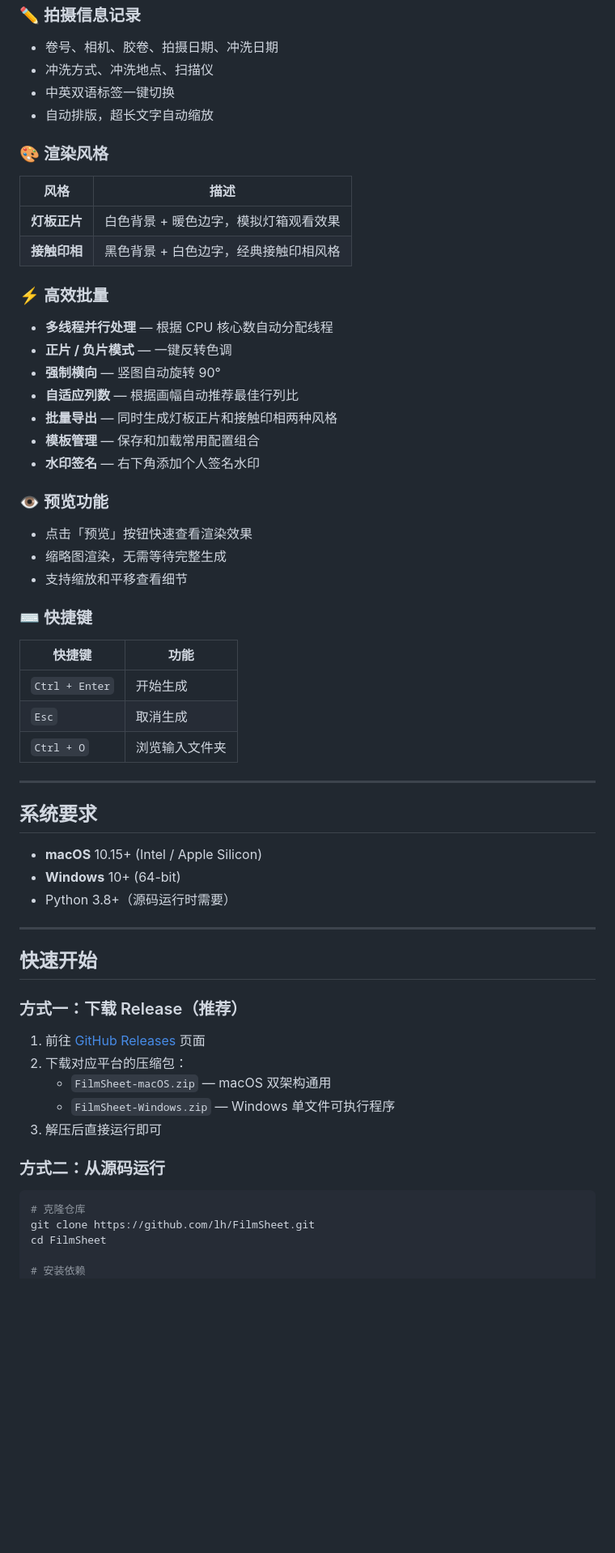
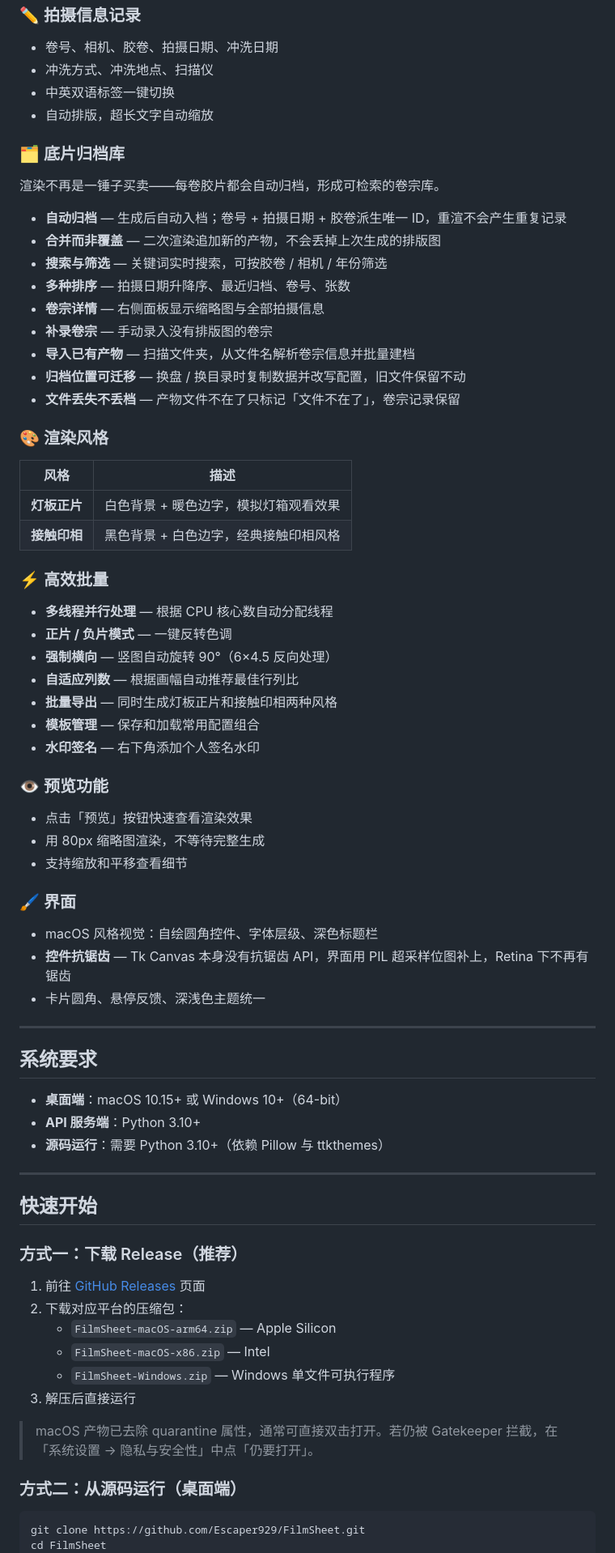
Before and after one commit to Escaper929/FilmSheet, a Markdown page: README.md, the part around one of its changes. Shown at 81% size. GitHub-like rendering; blank space fills up the shorter version.

````diff
--- a/README.md
+++ b/README.md
@@ -42,6 +56,20 @@
 - 中英双语标签一键切换
 - 自动排版，超长文字自动缩放
 
+### 🗂️ 底片归档库
+
+渲染不再是一锤子买卖——每卷胶片都会自动归档，形成可检索的卷宗库。
+
+- **自动归档** — 生成后自动入档；卷号 + 拍摄日期 + 胶卷派生唯一 ID，重渲不会产生重复记录
+- **合并而非覆盖** — 二次渲染追加新的产物，不会丢掉上次生成的排版图
+- **搜索与筛选** — 关键词实时搜索，可按胶卷 / 相机 / 年份筛选
+- **多种排序** — 拍摄日期升降序、最近归档、卷号、张数
+- **卷宗详情** — 右侧面板显示缩略图与全部拍摄信息
+- **补录卷宗** — 手动录入没有排版图的卷宗
+- **导入已有产物** — 扫描文件夹，从文件名解析卷宗信息并批量建档
+- **归档位置可迁移** — 换盘 / 换目录时复制数据并改写配置，旧文件保留不动
+- **文件丢失不丢档** — 产物文件不在了只标记「文件不在了」，卷宗记录保留
+
 ### 🎨 渲染风格
 
 | 风格 | 描述 |
@@ -53,7 +81,7 @@
 
 - **多线程并行处理** — 根据 CPU 核心数自动分配线程
 - **正片 / 负片模式** — 一键反转色调
-- **强制横向** — 竖图自动旋转 90°
+- **强制横向** — 竖图自动旋转 90°（6×4.5 反向处理）
 - **自适应列数** — 根据画幅自动推荐最佳行列比
 - **批量导出** — 同时生成灯板正片和接触印相两种风格
 - **模板管理** — 保存和加载常用配置组合
@@ -62,24 +90,22 @@
 ### 👁️ 预览功能
 
 - 点击「预览」按钮快速查看渲染效果
-- 缩略图渲染，无需等待完整生成
+- 用 80px 缩略图渲染，不等待完整生成
 - 支持缩放和平移查看细节
 
-### ⌨️ 快捷键
+### 🖌️ 界面
 
-| 快捷键 | 功能 |
-|--------|------|
-| `Ctrl + Enter` | 开始生成 |
-| `Esc` | 取消生成 |
-| `Ctrl + O` | 浏览输入文件夹 |
+- macOS 风格视觉：自绘圆角控件、字体层级、深色标题栏
+- **控件抗锯齿** — Tk Canvas 本身没有抗锯齿 API，界面用 PIL 超采样位图补上，Retina 下不再有锯齿
+- 卡片圆角、悬停反馈、深浅色主题统一
 
 ---
 
 ## 系统要求
 
-- **macOS** 10.15+ (Intel / Apple Silicon)
-- **Windows** 10+ (64-bit)
-- Python 3.8+（源码运行时需要）
+- **桌面端**：macOS 10.15+ 或 Windows 10+（64-bit）
+- **API 服务端**：Python 3.10+
+- **源码运行**：需要 Python 3.10+（依赖 Pillow 与 ttkthemes）
 
 ---
 
@@ -91,14 +117,14 @@
 2. 下载对应平台的压缩包：
-   - `FilmSheet-macOS.zip` — macOS 双架构通用
+   - `FilmSheet-macOS-arm64.zip` — Apple Silicon
+   - `FilmSheet-macOS-x86.zip` — Intel
    - `FilmSheet-Windows.zip` — Windows 单文件可执行程序
-3. 解压后直接运行即可
+3. 解压后直接运行
 
-### 方式二：从源码运行
+> macOS 产物已去除 quarantine 属性，通常可直接双击打开。若仍被 Gatekeeper 拦截，在「系统设置 → 隐私与安全性」中点「仍要打开」。
+
+### 方式二：从源码运行（桌面端）
 
 ```bash
-# 克隆仓库
-git clone https://github.com/lh/FilmSheet.git
+git clone https://github.com/Escaper929/FilmSheet.git
 cd FilmSheet
-
-# 安装依赖
 pip install -r requirements.txt
````
Also changed, not shown: other parts of README.md (+99 -53 lines).
